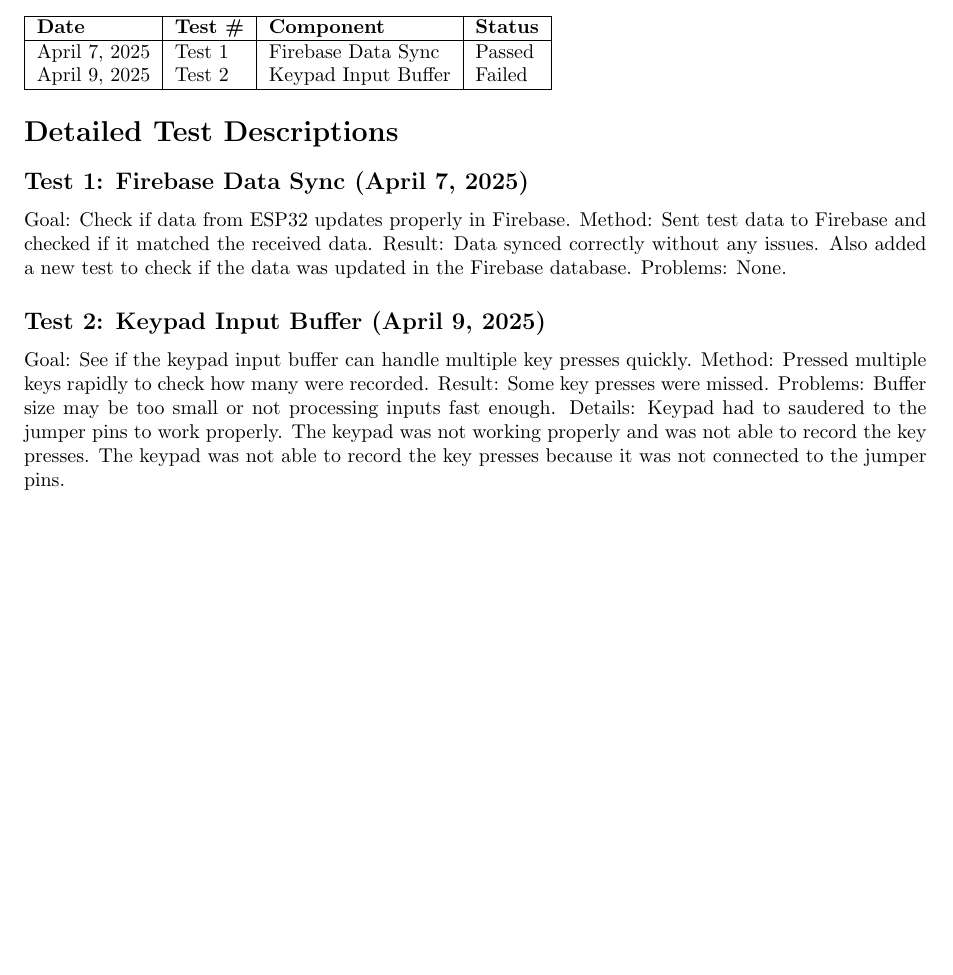
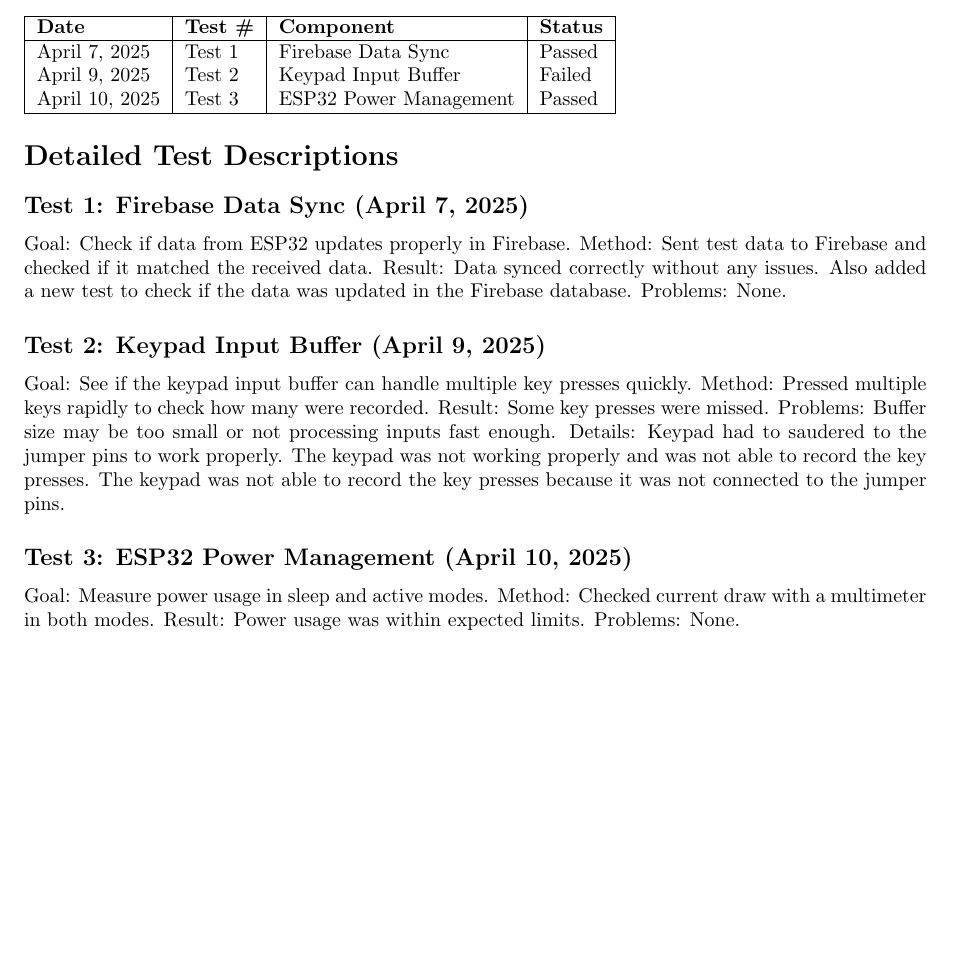
Before and after one commit to neenanhi/CSE123_Project, a LaTeX problem sheet (src/espFirestoreExample/testHistory.tex): part of the page, cut so that both start at the same text, the shorter picture padded with empty space. Compiled offline with pdfLaTeX.

Commit message:
Next test to determine power consumed by esp32 with pin access

```diff
--- a/src/espFirestoreExample/testHistory.tex
+++ b/src/espFirestoreExample/testHistory.tex
@@ -20,6 +20,7 @@
 \hline
 April 7, 2025 & Test 1 & Firebase Data Sync & Passed \\
 April 9, 2025 & Test 2 & Keypad Input Buffer & Failed \\
+April 10, 2025 & Test 3 & ESP32 Power Management & Passed \\
 
 
 \hline
@@ -40,4 +41,9 @@
 Problems: Buffer size may be too small or not processing inputs fast enough.
 Details: Keypad had to saudered to the jumper pins to work properly. The keypad was not working properly and was not able to record the key presses. The keypad was not able to record the key presses because it was not connected to the jumper pins.
 
+\subsection*{Test 3: ESP32 Power Management (April 10, 2025)}
+Goal: Measure power usage in sleep and active modes.
+Method: Checked current draw with a multimeter in both modes.
+Result: Power usage was within expected limits.
+Problems: None.
 \end{document}
```
